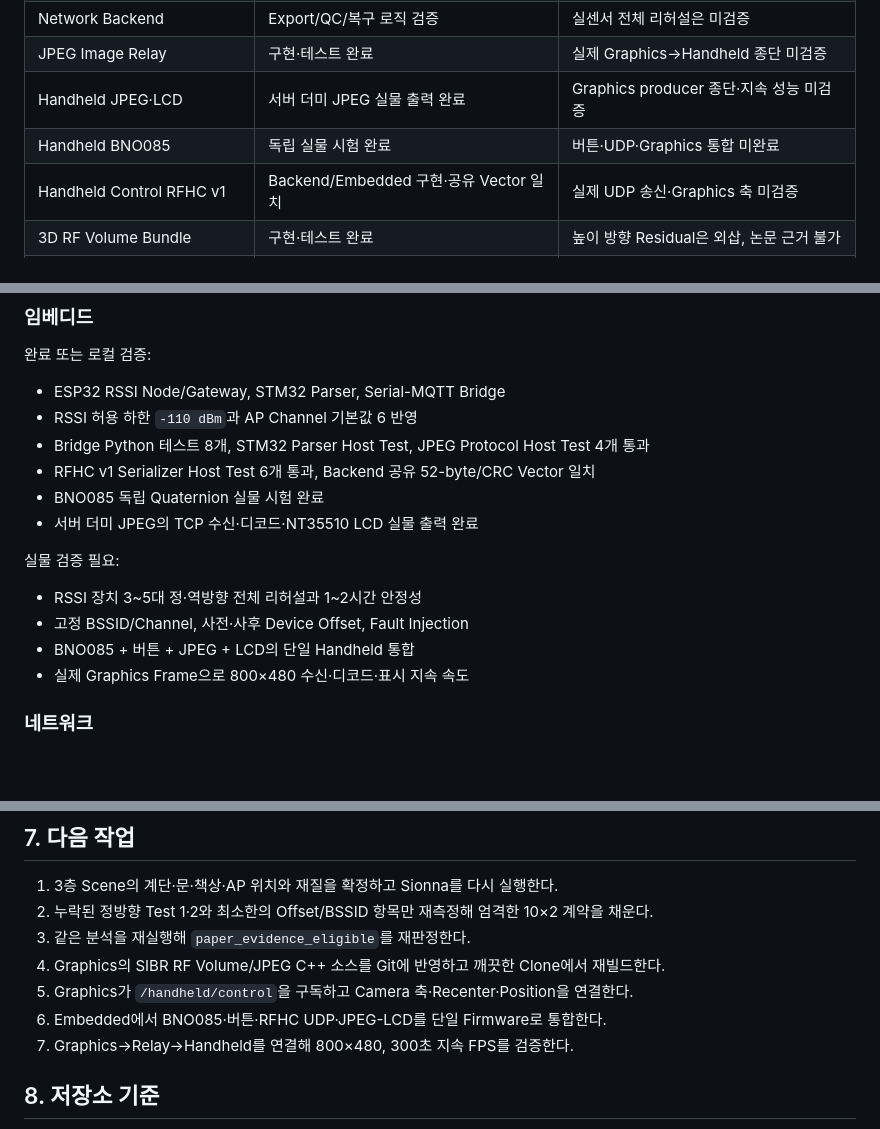
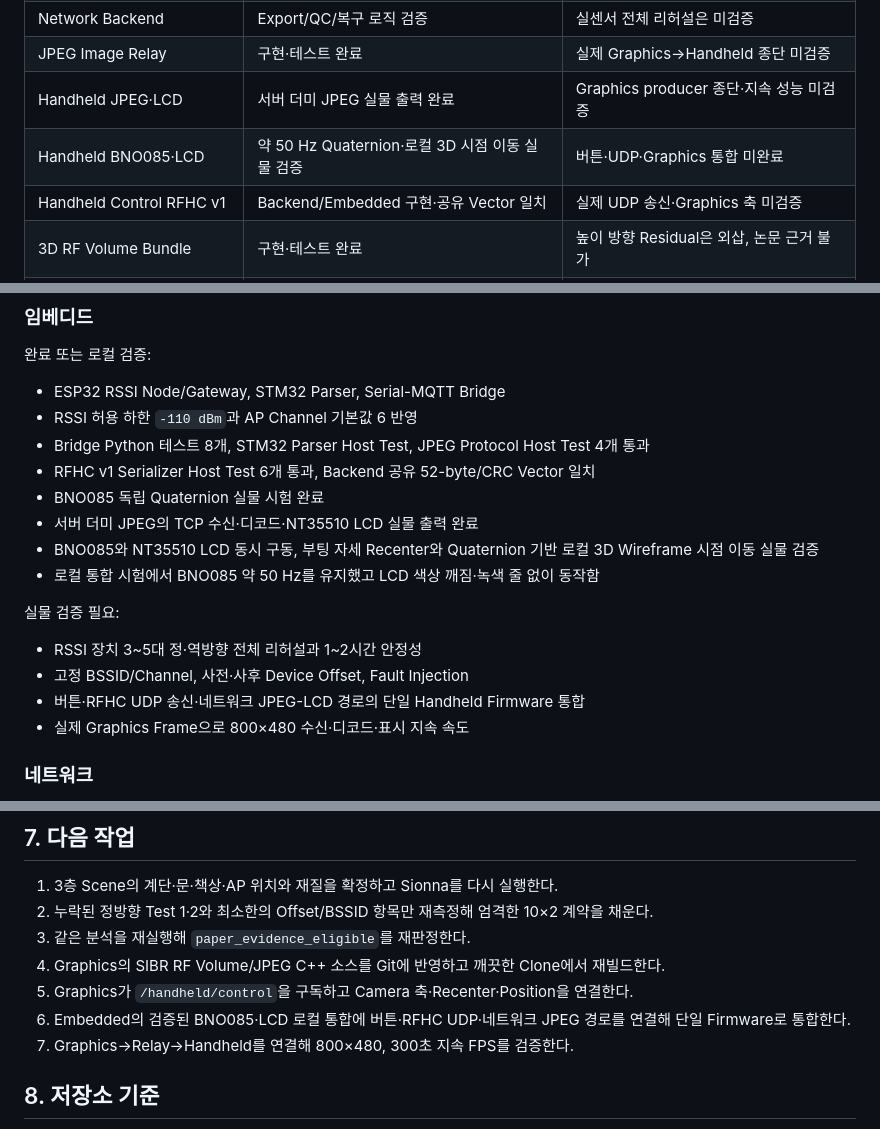
Before and after one commit to 2026-PNU-CSE-GRAD-RFVisualizer/RFVisualizer-Docs, a Markdown page: CURRENT_STATUS.md, 3 parts joined by grey strips. Drawn GitHub-style; blank space fills up the shorter version.

```diff
--- a/CURRENT_STATUS.md
+++ b/CURRENT_STATUS.md
@@ -20,7 +20,7 @@
 | Network Backend | Export/QC/복구 로직 검증 | 실센서 전체 리허설은 미검증 |
 | JPEG Image Relay | 구현·테스트 완료 | 실제 Graphics→Handheld 종단 미검증 |
 | Handheld JPEG·LCD | 서버 더미 JPEG 실물 출력 완료 | Graphics producer 종단·지속 성능 미검증 |
-| Handheld BNO085 | 독립 실물 시험 완료 | 버튼·UDP·Graphics 통합 미완료 |
+| Handheld BNO085·LCD | 약 50 Hz Quaternion·로컬 3D 시점 이동 실물 검증 | 버튼·UDP·Graphics 통합 미완료 |
 | Handheld Control RFHC v1 | Backend/Embedded 구현·공유 Vector 일치 | 실제 UDP 송신·Graphics 축 미검증 |
 | 3D RF Volume Bundle | 구현·테스트 완료 | 높이 방향 Residual은 외삽, 논문 근거 불가 |
 | SIBR Heatmap·JPEG Producer | 로컬 프로토타입·빌드 완료 | 핵심 C++ 소스 Git 미반영, 종단 미검증 |
@@ -91,12 +91,14 @@
 - RFHC v1 Serializer Host Test 6개 통과, Backend 공유 52-byte/CRC Vector 일치
 - BNO085 독립 Quaternion 실물 시험 완료
 - 서버 더미 JPEG의 TCP 수신·디코드·NT35510 LCD 실물 출력 완료
+- BNO085와 NT35510 LCD 동시 구동, 부팅 자세 Recenter와 Quaternion 기반 로컬 3D Wireframe 시점 이동 실물 검증
+- 로컬 통합 시험에서 BNO085 약 50 Hz를 유지했고 LCD 색상 깨짐·녹색 줄 없이 동작함
 
 실물 검증 필요:
 
 - RSSI 장치 3~5대 정·역방향 전체 리허설과 1~2시간 안정성
 - 고정 BSSID/Channel, 사전·사후 Device Offset, Fault Injection
-- BNO085 + 버튼 + JPEG + LCD의 단일 Handheld 통합
+- 버튼·RFHC UDP 송신·네트워크 JPEG-LCD 경로의 단일 Handheld Firmware 통합
 - 실제 Graphics Frame으로 800×480 수신·디코드·표시 지속 속도
 
 ### 네트워크
@@ -167,7 +169,7 @@ Backend Parser·Listener와 Embedded Serializer는 구현됐다. 실제 ESP32-S3
 3. 같은 분석을 재실행해 `paper_evidence_eligible`를 재판정한다.
 4. Graphics의 SIBR RF Volume/JPEG C++ 소스를 Git에 반영하고 깨끗한 Clone에서 재빌드한다.
 5. Graphics가 `/handheld/control`을 구독하고 Camera 축·Recenter·Position을 연결한다.
-6. Embedded에서 BNO085·버튼·RFHC UDP·JPEG-LCD를 단일 Firmware로 통합한다.
+6. Embedded의 검증된 BNO085·LCD 로컬 통합에 버튼·RFHC UDP·네트워크 JPEG 경로를 연결해 단일 Firmware로 통합한다.
 7. Graphics→Relay→Handheld를 연결해 800×480, 300초 지속 FPS를 검증한다.
 
 ## 8. 저장소 기준
```
Also changed, not shown: embedded/EMBEDDED.md (+9 -4 lines).
